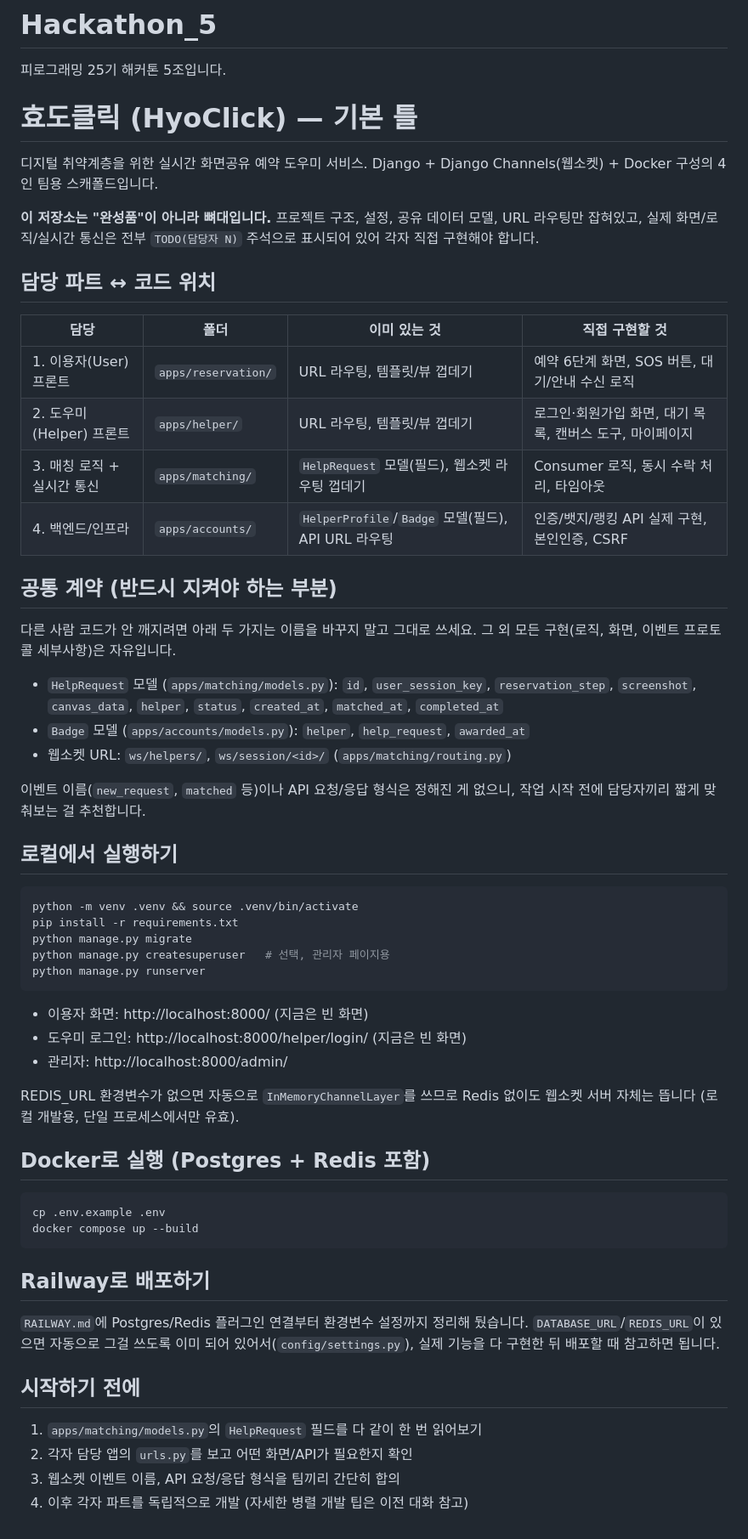
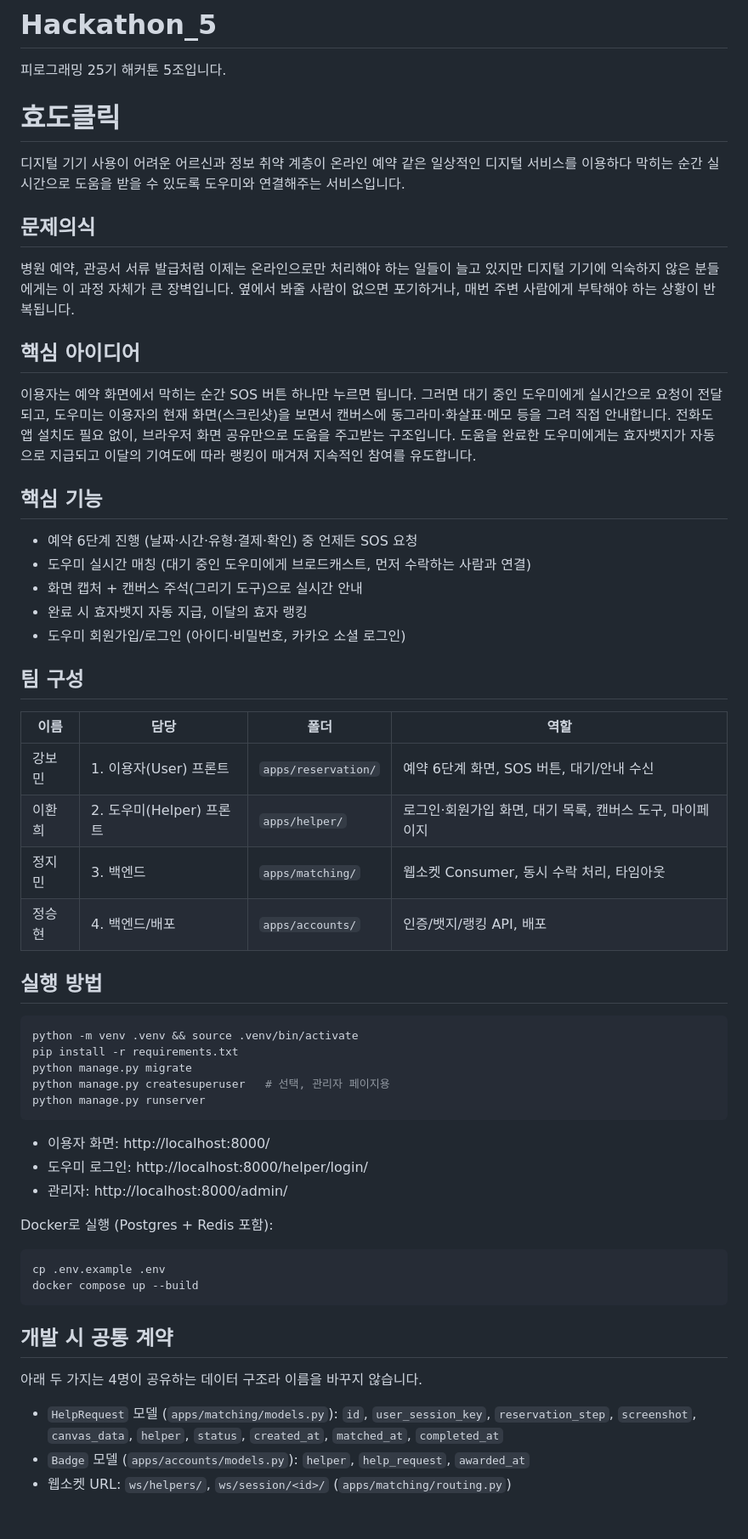
Before and after one commit to Pirogramming-25/Hackathon_5, a Markdown page: README.md, the part around the change. Shown at 85% size. Drawn GitHub-style.

Commit message:
README 업데이트

````diff
--- a/README.md
+++ b/README.md
@@ -1,38 +1,47 @@
 # Hackathon_5
 피로그래밍 25기 해커톤 5조입니다.
-# 효도클릭 (HyoClick) — 기본 틀
 
-디지털 취약계층을 위한 실시간 화면공유 예약 도우미 서비스. Django + Django
-Channels(웹소켓) + Docker 구성의 4인 팀용 스캐폴드입니다.
+# 효도클릭
 
-**이 저장소는 "완성품"이 아니라 뼈대입니다.** 프로젝트 구조, 설정, 공유
-데이터 모델, URL 라우팅만 잡혀있고, 실제 화면/로직/실시간 통신은 전부
-`TODO(담당자 N)` 주석으로 표시되어 있어 각자 직접 구현해야 합니다.
+디지털 기기 사용이 어려운 어르신과 정보 취약 계층이 온라인 예약 같은
+일상적인 디지털 서비스를 이용하다 막히는 순간 실시간으로 도움을 받을 수
+있도록 도우미와 연결해주는 서비스입니다.
 
-## 담당 파트 ↔ 코드 위치
+## 문제의식
 
-| 담당 | 폴더 | 이미 있는 것 | 직접 구현할 것 |
+병원 예약, 관공서 서류 발급처럼 이제는 온라인으로만 처리해야 하는 일들이
+늘고 있지만 디지털 기기에 익숙하지 않은 분들에게는 이 과정 자체가 큰
+장벽입니다. 옆에서 봐줄 사람이 없으면 포기하거나, 매번 주변 사람에게
+부탁해야 하는 상황이 반복됩니다.
+
+## 핵심 아이디어
+
+이용자는 예약 화면에서 막히는 순간 SOS 버튼 하나만 누르면 됩니다. 그러면
+대기 중인 도우미에게 실시간으로 요청이 전달되고, 도우미는 이용자의 현재
+화면(스크린샷)을 보면서 캔버스에 동그라미·화살표·메모 등을 그려 직접
+안내합니다. 전화도 앱 설치도 필요 없이, 브라우저 화면 공유만으로 도움을
+주고받는 구조입니다. 도움을 완료한 도우미에게는 효자뱃지가 자동으로
+지급되고 이달의 기여도에 따라 랭킹이 매겨져 지속적인 참여를 유도합니다.
+
+## 핵심 기능
+
+- 예약 6단계 진행 (날짜·시간·유형·결제·확인) 중 언제든 SOS 요청
+- 도우미 실시간 매칭 (대기 중인 도우미에게 브로드캐스트, 먼저 수락하는
+  사람과 연결)
+- 화면 캡처 + 캔버스 주석(그리기 도구)으로 실시간 안내
+- 완료 시 효자뱃지 자동 지급, 이달의 효자 랭킹
+- 도우미 회원가입/로그인 (아이디·비밀번호, 카카오 소셜 로그인)
+
+## 팀 구성
+
+| 이름 | 담당 | 폴더 | 역할 |
 |---|---|---|---|
-| 1. 이용자(User) 프론트 | `apps/reservation/` | URL 라우팅, 템플릿/뷰 껍데기 | 예약 6단계 화면, SOS 버튼, 대기/안내 수신 로직 |
-| 2. 도우미(Helper) 프론트 | `apps/helper/` | URL 라우팅, 템플릿/뷰 껍데기 | 로그인·회원가입 화면, 대기 목록, 캔버스 도구, 마이페이지 |
-| 3. 매칭 로직 + 실시간 통신 | `apps/matching/` | `HelpRequest` 모델(필드), 웹소켓 라우팅 껍데기 | Consumer 로직, 동시 수락 처리, 타임아웃 |
-| 4. 백엔드/인프라 | `apps/accounts/` | `HelperProfile`/`Badge` 모델(필드), API URL 라우팅 | 인증/뱃지/랭킹 API 실제 구현, 본인인증, CSRF |
+| 강보민 | 1. 이용자(User) 프론트 | `apps/reservation/` | 예약 6단계 화면, SOS 버튼, 대기/안내 수신 |
+| 이환희 | 2. 도우미(Helper) 프론트 | `apps/helper/` | 로그인·회원가입 화면, 대기 목록, 캔버스 도구, 마이페이지 |
+| 정지민 | 3. 백엔드 | `apps/matching/` | 웹소켓 Consumer, 동시 수락 처리, 타임아웃 |
+| 정승현 | 4. 백엔드/배포 | `apps/accounts/` | 인증/뱃지/랭킹 API, 배포 |
 
-## 공통 계약 (반드시 지켜야 하는 부분)
-
-다른 사람 코드가 안 깨지려면 아래 두 가지는 이름을 바꾸지 말고 그대로
-쓰세요. 그 외 모든 구현(로직, 화면, 이벤트 프로토콜 세부사항)은 자유입니다.
-
-- `HelpRequest` 모델 (`apps/matching/models.py`): `id`, `user_session_key`,
-  `reservation_step`, `screenshot`, `canvas_data`, `helper`, `status`,
-  `created_at`, `matched_at`, `completed_at`
-- `Badge` 모델 (`apps/accounts/models.py`): `helper`, `help_request`, `awarded_at`
-- 웹소켓 URL: `ws/helpers/`, `ws/session/<id>/` (`apps/matching/routing.py`)
-
-이벤트 이름(`new_request`, `matched` 등)이나 API 요청/응답 형식은 정해진 게
-없으니, 작업 시작 전에 담당자끼리 짧게 맞춰보는 걸 추천합니다.
-
-## 로컬에서 실행하기
+## 실행 방법
 
 ```bash
 python -m venv .venv && source .venv/bin/activate
@@ -42,30 +51,22 @@ python manage.py createsuperuser   # 선택, 관리자 페이지용
 python manage.py runserver
 ```
 
-- 이용자 화면: http://localhost:8000/ (지금은 빈 화면)
-- 도우미 로그인: http://localhost:8000/helper/login/ (지금은 빈 화면)
+- 이용자 화면: http://localhost:8000/
+- 도우미 로그인: http://localhost:8000/helper/login/
 - 관리자: http://localhost:8000/admin/
 
-REDIS_URL 환경변수가 없으면 자동으로 `InMemoryChannelLayer`를 쓰므로 Redis
-없이도 웹소켓 서버 자체는 뜹니다 (로컬 개발용, 단일 프로세스에서만 유효).
-
-## Docker로 실행 (Postgres + Redis 포함)
-
+Docker로 실행 (Postgres + Redis 포함):
 ```bash
 cp .env.example .env
 docker compose up --build
 ```
 
-## Railway로 배포하기
+## 개발 시 공통 계약
 
-`RAILWAY.md`에 Postgres/Redis 플러그인 연결부터 환경변수 설정까지 정리해
-뒀습니다. `DATABASE_URL`/`REDIS_URL`이 있으면 자동으로 그걸 쓰도록 이미
-되어 있어서(`config/settings.py`), 실제 기능을 다 구현한 뒤 배포할 때
-참고하면 됩니다.
+아래 두 가지는 4명이 공유하는 데이터 구조라 이름을 바꾸지 않습니다.
 
-## 시작하기 전에
-
-1. `apps/matching/models.py`의 `HelpRequest` 필드를 다 같이 한 번 읽어보기
-2. 각자 담당 앱의 `urls.py`를 보고 어떤 화면/API가 필요한지 확인
-3. 웹소켓 이벤트 이름, API 요청/응답 형식을 팀끼리 간단히 합의
-4. 이후 각자 파트를 독립적으로 개발 (자세한 병렬 개발 팁은 이전 대화 참고)
+- `HelpRequest` 모델 (`apps/matching/models.py`): `id`, `user_session_key`,
+  `reservation_step`, `screenshot`, `canvas_data`, `helper`, `status`,
+  `created_at`, `matched_at`, `completed_at`
+- `Badge` 모델 (`apps/accounts/models.py`): `helper`, `help_request`, `awarded_at`
+- 웹소켓 URL: `ws/helpers/`, `ws/session/<id>/` (`apps/matching/routing.py`)
````
